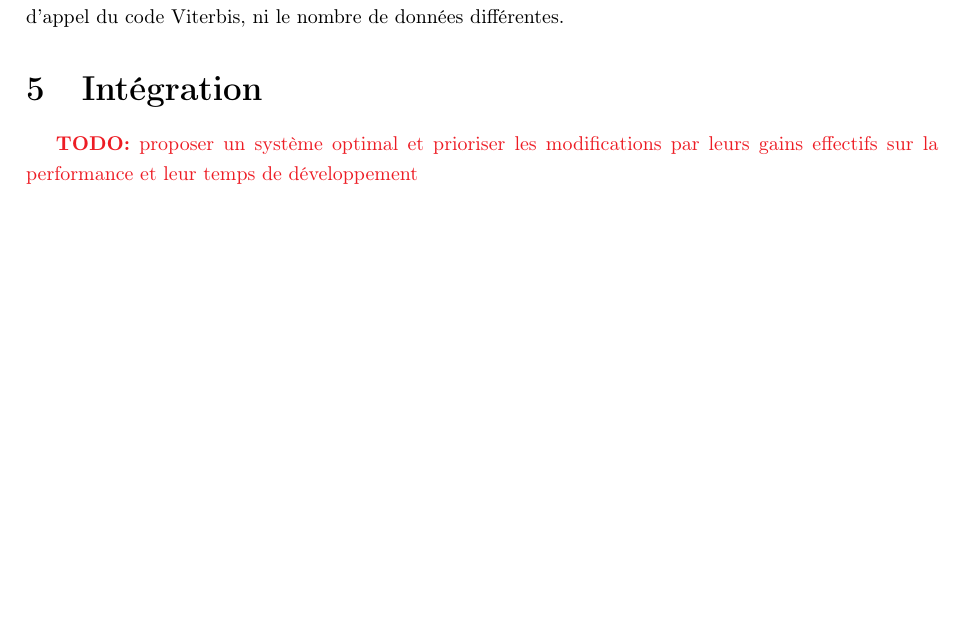
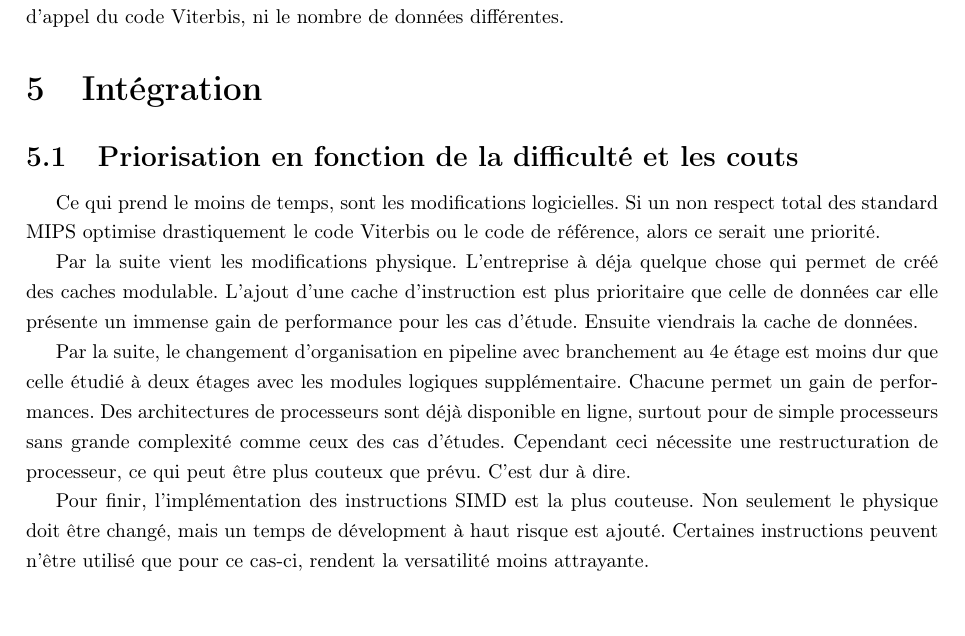
Before and after one commit to ChausseBenjamin/s4-app3, a LaTeX document (rapport/main.tex): part of page 8 of 8, cut so that both start at the same text. Compiled offline with pdfLaTeX.

Commit message:
Bla bla de question 5

```diff
--- a/rapport/main.tex
+++ b/rapport/main.tex
@@ -379,7 +379,30 @@ le nombre de données différentes.
 
 \section{Intégration}
 
-\todo{proposer un système optimal et prioriser les modifications par leurs
-gains effectifs sur la performance et leur temps de développement}
+\subsection{Priorisation en fonction de la difficulté et les couts}
+Ce qui prend le moins de temps, sont les modifications logicielles. Si un non
+respect total des standard MIPS optimise drastiquement le code Viterbis ou le
+code de référence, alors ce serait une priorité.
+
+Par la suite vient les modifications physique. L'entreprise à déja quelque
+chose qui permet de créé des caches modulable. L'ajout d'une cache
+d'instruction est plus prioritaire que celle de données car elle présente un
+immense gain de performance pour les cas d'étude. Ensuite viendrais la cache
+de données.
+
+Par la suite, le changement d'organisation en pipeline avec branchement au 4e
+étage est moins dur que celle étudié à deux étages avec les modules logiques
+supplémentaire. Chacune permet un gain de performances. Des architectures de
+processeurs sont déjà disponible en ligne, surtout pour de simple processeurs
+sans grande complexité comme ceux des cas d'études. Cependant ceci nécessite
+une restructuration de processeur, ce qui peut être plus couteux que prévu.
+C'est dur à dire.
+
+Pour finir, l'implémentation des instructions SIMD est la plus couteuse.
+Non seulement le physique doit être changé, mais un temps de dévelopment à
+haut risque est ajouté. Certaines instructions peuvent n'être utilisé que pour
+ce cas-ci, rendent la versatilité moins attrayante.
+%\todo{proposer un système optimal et prioriser les modifications par leurs
+%gains effectifs sur la performance et leur temps de développement}
 
 \end{document}
```
